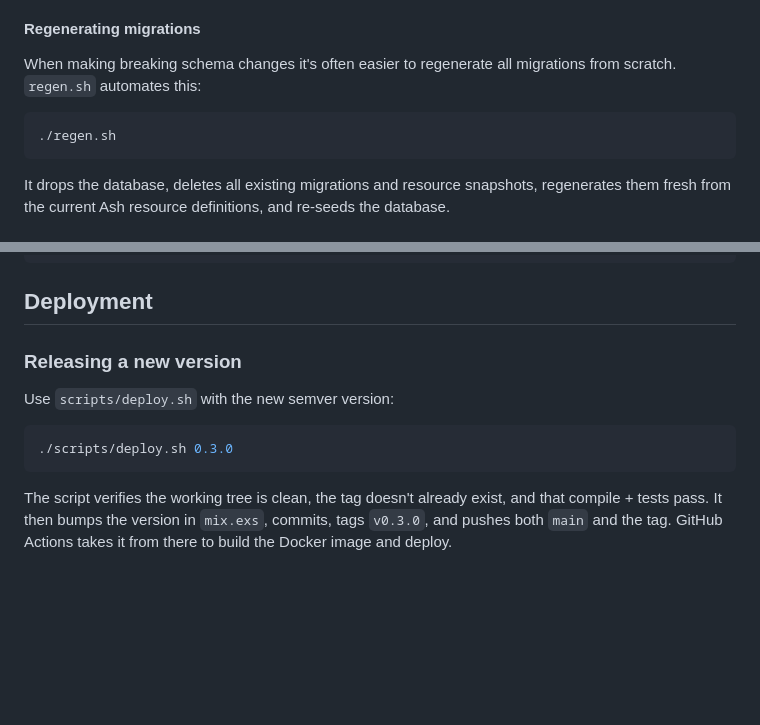
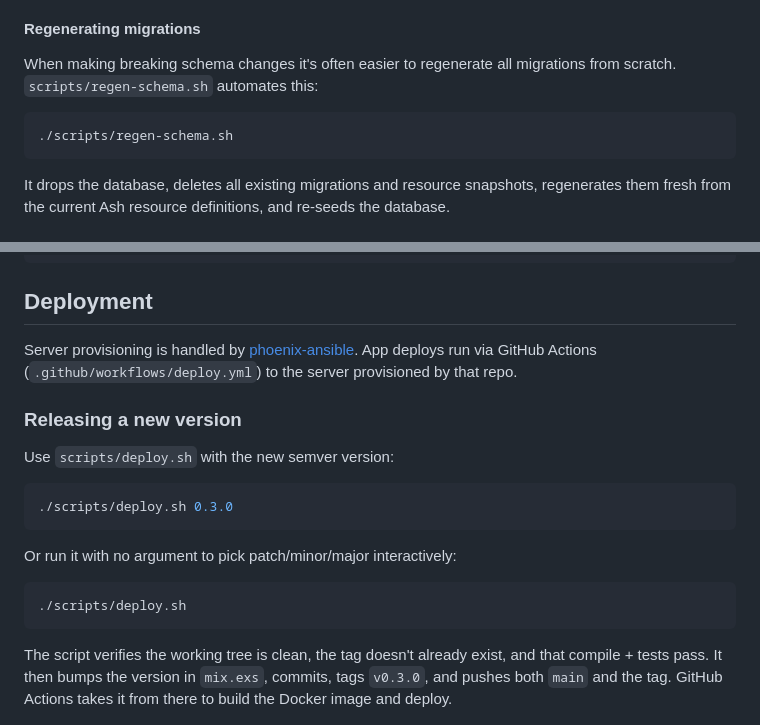
Before and after one commit to davemccrea/edenflowers_store, a Markdown page: README.md, 2 parts joined by grey strips. Drawn GitHub-style; blank space fills up the shorter version.

Commit message:
Update README: fix regen script path and document deploy modes
The regen script moved to scripts/regen-schema.sh in 98d991f but the
README still pointed at the old top-level path. Also documents the
interactive form of scripts/deploy.sh and the phoenix-ansible
provisioning + GitHub Actions deploy pipeline.

````diff
--- a/README.md
+++ b/README.md
@@ -28,10 +28,10 @@ Order finalization and the confirmation email both depend on `payment_intent.suc
 
 #### Regenerating migrations
 
-When making breaking schema changes it's often easier to regenerate all migrations from scratch. `regen.sh` automates this:
+When making breaking schema changes it's often easier to regenerate all migrations from scratch. `scripts/regen-schema.sh` automates this:
 
 ```bash
-./regen.sh
+./scripts/regen-schema.sh
 ```
 
 It drops the database, deletes all existing migrations and resource snapshots, regenerates them fresh from the current Ash resource definitions, and re-seeds the database.
@@ -63,12 +63,20 @@ git branch -d feature/my-feature
 
 ## Deployment
 
+Server provisioning is handled by [phoenix-ansible](https://github.com/davemccrea/phoenix-ansible). App deploys run via GitHub Actions (`.github/workflows/deploy.yml`) to the server provisioned by that repo.
+
 ### Releasing a new version
 
 Use `scripts/deploy.sh` with the new semver version:
 
 ```bash
 ./scripts/deploy.sh 0.3.0
+```
+
+Or run it with no argument to pick patch/minor/major interactively:
+
+```bash
+./scripts/deploy.sh
 ```
 
 The script verifies the working tree is clean, the tag doesn't already exist, and that compile + tests pass. It then bumps the version in `mix.exs`, commits, tags `v0.3.0`, and pushes both `main` and the tag. GitHub Actions takes it from there to build the Docker image and deploy.
````
